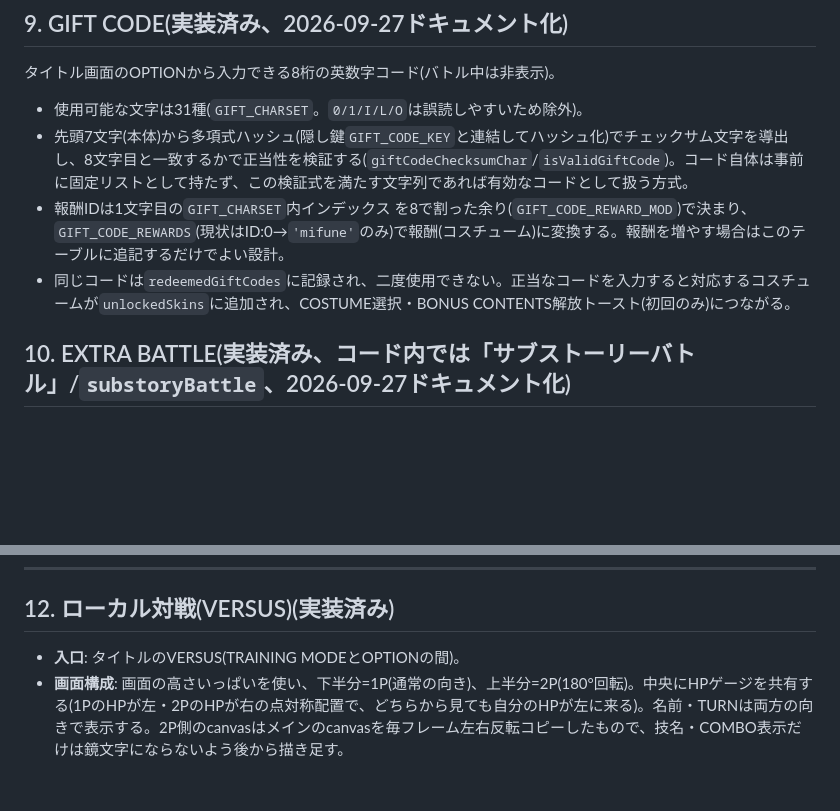
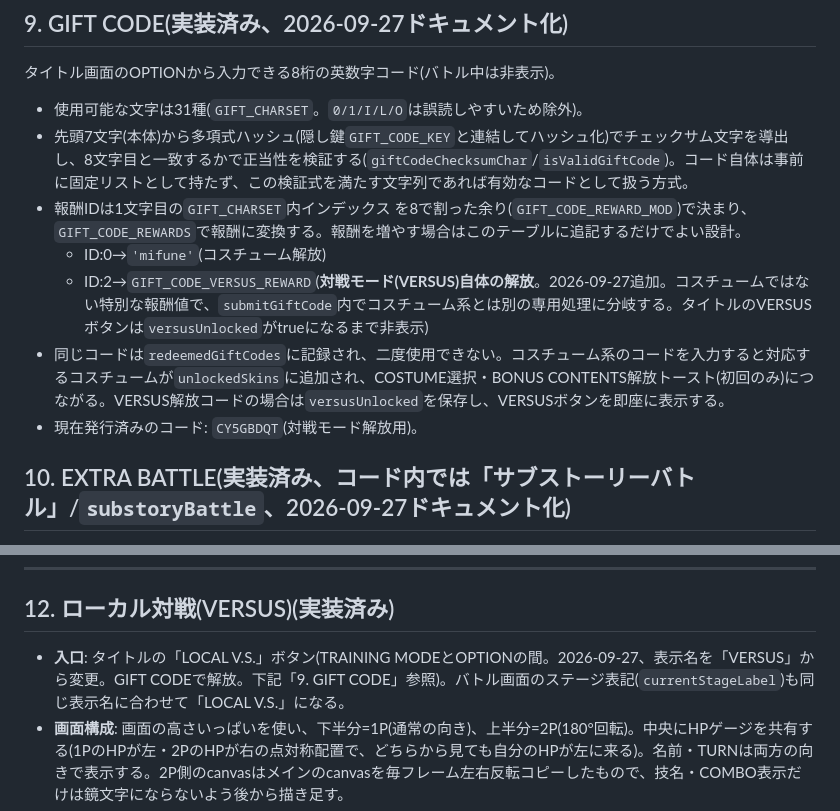
Before and after one commit to kotaroborn/combotest, a Markdown page: IMPLEMENTATION.md, 2 parts joined by grey strips. GitHub-like rendering; blank space fills up the shorter version.

```diff
--- a/IMPLEMENTATION.md
+++ b/IMPLEMENTATION.md
@@ -147,8 +147,11 @@ localStorage(キー: `commandbattle_save_v1`)に以下の値が保存され、
 
 - 使用可能な文字は31種(`GIFT_CHARSET`。`0/1/I/L/O`は誤読しやすいため除外)。
 - 先頭7文字(本体)から多項式ハッシュ(隠し鍵`GIFT_CODE_KEY`と連結してハッシュ化)でチェックサム文字を導出し、8文字目と一致するかで正当性を検証する(`giftCodeChecksumChar`/`isValidGiftCode`)。コード自体は事前に固定リストとして持たず、この検証式を満たす文字列であれば有効なコードとして扱う方式。
-- 報酬IDは1文字目の`GIFT_CHARSET`内インデックス を8で割った余り(`GIFT_CODE_REWARD_MOD`)で決まり、`GIFT_CODE_REWARDS`(現状はID:0→`'mifune'`のみ)で報酬(コスチューム)に変換する。報酬を増やす場合はこのテーブルに追記するだけでよい設計。
-- 同じコードは`redeemedGiftCodes`に記録され、二度使用できない。正当なコードを入力すると対応するコスチュームが`unlockedSkins`に追加され、COSTUME選択・BONUS CONTENTS解放トースト(初回のみ)につながる。
+- 報酬IDは1文字目の`GIFT_CHARSET`内インデックス を8で割った余り(`GIFT_CODE_REWARD_MOD`)で決まり、`GIFT_CODE_REWARDS`で報酬に変換する。報酬を増やす場合はこのテーブルに追記するだけでよい設計。
+  - ID:0→`'mifune'`(コスチューム解放)
+  - ID:2→`GIFT_CODE_VERSUS_REWARD`(**対戦モード(VERSUS)自体の解放**。2026-09-27追加。コスチュームではない特別な報酬値で、`submitGiftCode`内でコスチューム系とは別の専用処理に分岐する。タイトルのVERSUSボタンは`versusUnlocked`がtrueになるまで非表示)
+- 同じコードは`redeemedGiftCodes`に記録され、二度使用できない。コスチューム系のコードを入力すると対応するコスチュームが`unlockedSkins`に追加され、COSTUME選択・BONUS CONTENTS解放トースト(初回のみ)につながる。VERSUS解放コードの場合は`versusUnlocked`を保存し、VERSUSボタンを即座に表示する。
+- 現在発行済みのコード: `CY5GBDQT`(対戦モード解放用)。
 
 ## 10. EXTRA BATTLE(実装済み、コード内では「サブストーリーバトル」/`substoryBattle`、2026-09-27ドキュメント化)
 
@@ -168,7 +171,7 @@ BGM/SEはWeb Audio API(`AudioContext`)で実装されている。`state.soundOn`
 
 ## 12. ローカル対戦(VERSUS)(実装済み)
 
-- **入口**: タイトルのVERSUS(TRAINING MODEとOPTIONの間)。
+- **入口**: タイトルの「LOCAL V.S.」ボタン(TRAINING MODEとOPTIONの間。2026-09-27、表示名を「VERSUS」から変更。GIFT CODEで解放。下記「9. GIFT CODE」参照)。バトル画面のステージ表記(`currentStageLabel`)も同じ表示名に合わせて「LOCAL V.S.」になる。
 - **画面構成**: 画面の高さいっぱいを使い、下半分=1P(通常の向き)、上半分=2P(180°回転)。中央にHPゲージを共有する(1PのHPが左・2PのHPが右の点対称配置で、どちらから見ても自分のHPが左に来る)。名前・TURNは両方の向きで表示する。2P側のcanvasはメインのcanvasを毎フレーム左右反転コピーしたもので、技名・COMBO表示だけは鏡文字にならないよう後から描き足す。
 - **キャラ選択**: 上下それぞれでVAL/Noah/Rita/Gald/Jack/Alvから選び、両者がREADYを押すとFIGHT!→バトル。VAL以外は「STORY MODEで撃破済み、またはクリア済み」の場合のみ選べる(未解放は？？？)。デッキ編成は無く、選んだキャラのENEMY_PRESETSのデッキ配分・攻撃力/防御力等の個性をそのまま使う。背景・BGMは、STORY MODEでクリア済みのステージからランダム(クリア済みなら全5ステージ、1人も撃破していなければ1ST STAGE。REMATCHでは同じ)。入力は常に1Pが先(両者とも公開は同時のため、先後による有利不利は無い)。
 - **ターンの流れ**: 出す枚数はEXTRA BATTLEと同じく毎ターン1〜5のランダム(両者の手札枚数の少ない方が上限)。1PのREADY→カードを選んでGO!→2PのREADY→カードを選んでGO!→通常のターン解決(攻防の直前に1枚ずつ公開)。自分の番以外は、手札・場のカードを裏向きにし、UI部分を目隠し(「◯P IS CHOOSING... DON'T PEEK!」)で覆う。READY後、手札は左から順にめくれる。
```
Also changed, not shown: AI GUIDE.md (+2 -2 lines), CHANGELOG.md (+29 -0 lines).
